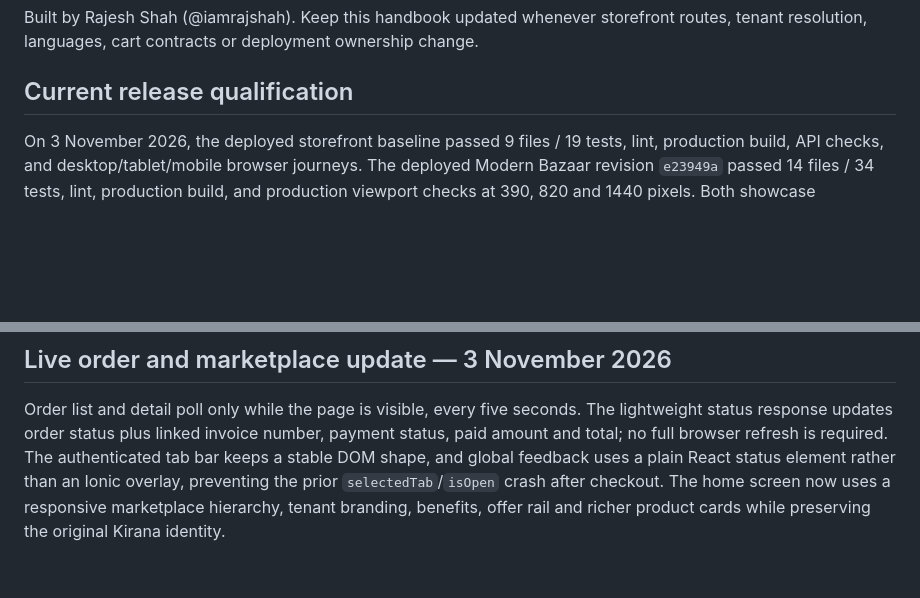
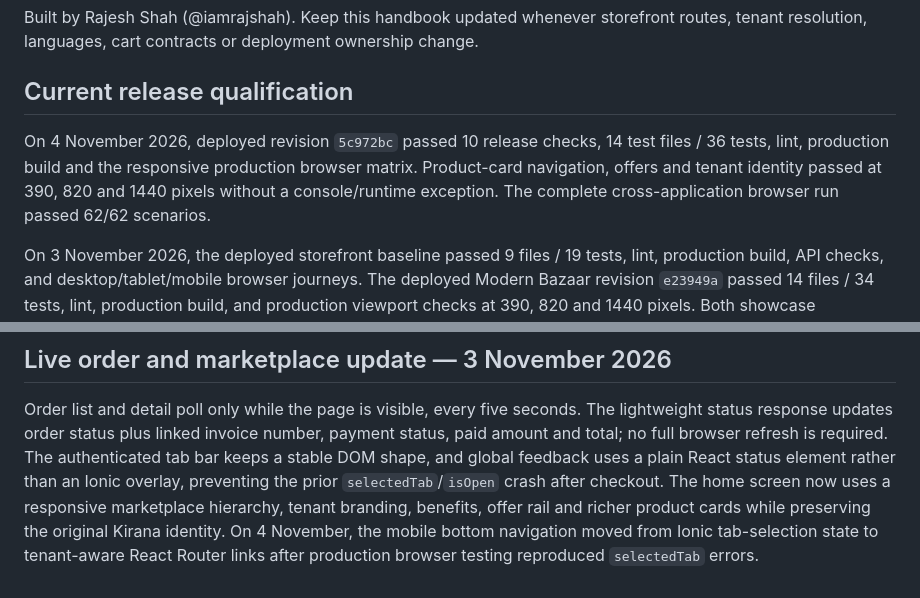
Before and after one commit to iamrajshah/kirana-ui-customer, a Markdown page: HANDBOOK.md, 2 parts joined by grey strips. Rendered like a GitHub page; blank space fills up the shorter version.

Commit message:
docs: record storefront navigation qualification

```diff
--- a/HANDBOOK.md
+++ b/HANDBOOK.md
@@ -97,6 +97,12 @@ Built by Rajesh Shah (@iamrajshah). Keep this handbook updated whenever storefro
 
 ## Current release qualification
 
+On 4 November 2026, deployed revision `5c972bc` passed 10 release checks,
+14 test files / 36 tests, lint, production build and the responsive production
+browser matrix. Product-card navigation, offers and tenant identity passed at
+390, 820 and 1440 pixels without a console/runtime exception. The complete
+cross-application browser run passed 62/62 scenarios.
+
 On 3 November 2026, the deployed storefront baseline passed 9 files / 19 tests,
 lint, production build, API checks, and desktop/tablet/mobile browser journeys.
 The deployed Modern Bazaar revision `e23949a` passed 14 files / 34 tests, lint,
@@ -128,4 +134,6 @@ authenticated tab bar keeps a stable DOM shape, and global feedback uses a plain
 React status element rather than an Ionic overlay, preventing the prior
 `selectedTab`/`isOpen` crash after checkout. The home screen now uses a responsive
 marketplace hierarchy, tenant branding, benefits, offer rail and richer product
-cards while preserving the original Kirana identity.
+cards while preserving the original Kirana identity. On 4 November, the mobile
+bottom navigation moved from Ionic tab-selection state to tenant-aware React
+Router links after production browser testing reproduced `selectedTab` errors.
```
Also changed, not shown: docs/DEVELOPER_GUIDE.md (+8 -6 lines), docs/QA_REGRESSION_SUITE.md (+9 -0 lines).
